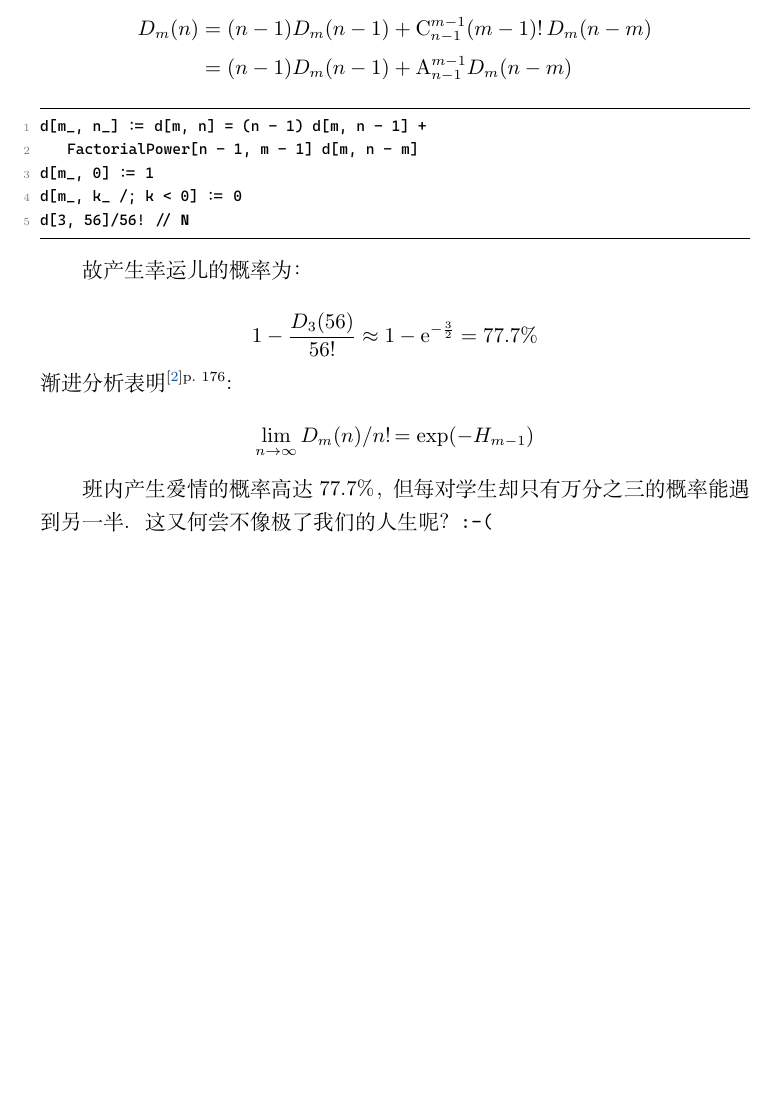
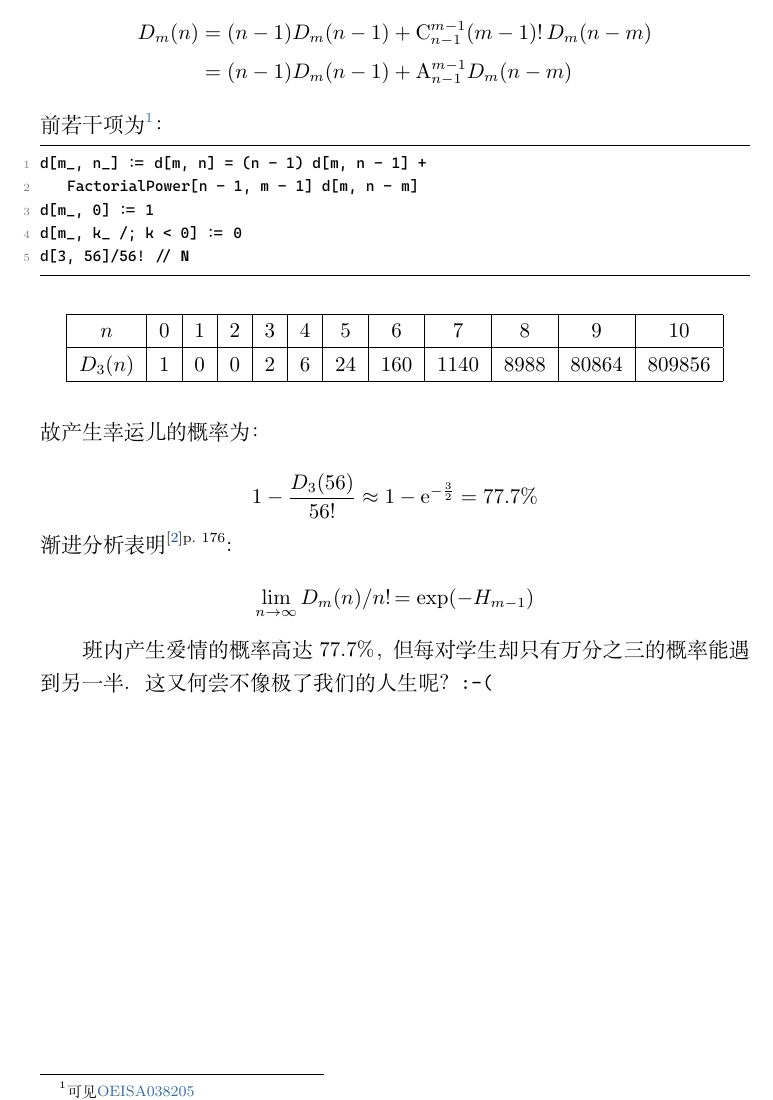
Before and after one commit to Sazzzzzz/MathNotes, a LaTeX thesis (notes/probability/main.tex, which reads notes/probability/chapter1.tex): part of page 5 of 26, cut so that both start at the same text, the shorter picture padded with empty space. Compiled offline with XeLaTeX; a missing font is replaced by an installed copy or a similar font.

Commit message:
feat: add table for D3 values and footnote reference in chapter 1

```diff
--- a/notes/probability/chapter1.tex
+++ b/notes/probability/chapter1.tex
@@ -24,7 +24,7 @@
     D_{m}(n)&=(n-1)D_{m}(n-1)+\combination{n-1}{m-1}(m-1)!D_{m}(n-m) \\
     &= (n-1)D_{m}(n-1)+\permutation{n-1}{m-1}D_{m}(n-m)
 \end{align*}
-
+前若干项为\footnote{可见\href{https://oeis.org/A038205}{OEISA038205}}：
 \begin{lstlisting}[language=Mathematica]
 d[m_, n_] := d[m, n] = (n - 1) d[m, n - 1] +
     FactorialPower[n - 1, m - 1] d[m, n - m]
@@ -32,7 +32,16 @@ d[m_, 0] := 1
 d[m_, k_ /; k < 0] := 0
 d[3, 56]/56! // N
 \end{lstlisting}
-
+\begin{table}[H]
+    \centering
+    \begin{tabular}{|*{12}{c|}}
+        \hline
+        \(n\) & 0 & 1 & 2  & 3  & 4 & 5 & 6 & 7 & 8 & 9 & 10 \\
+        \hline
+        \(D_{3}(n)\) & 1 & 0 & 0 & 2 & 6 & 24 & 160 & 1140 & 8988 & 80864 & 809856\\
+        \hline
+    \end{tabular}
+\end{table}
 故产生幸运儿的概率为：
 
 \[
```
